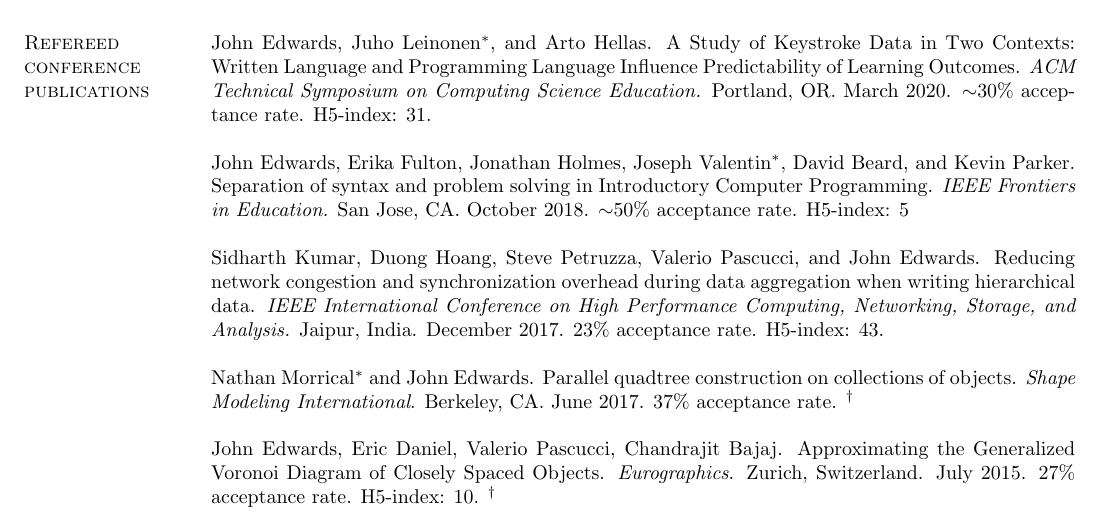
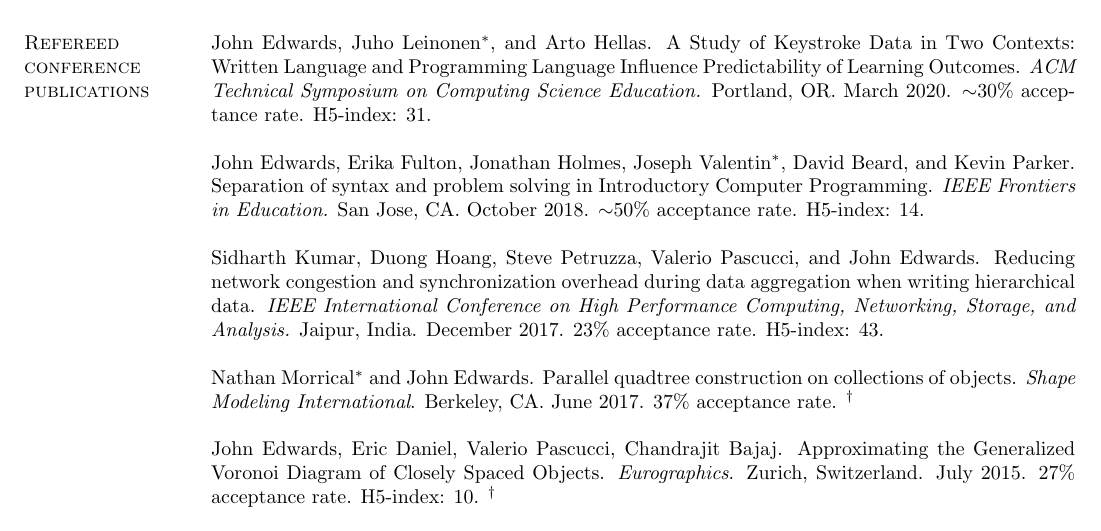
Before and after one commit to edwardsjohnmartin/cv, a LaTeX CV (cv.tex): part of page 2 of 9, cut so that both start at the same text. Compiled offline with pdfLaTeX.

Commit message:
added pub

```diff
--- a/cv.tex
+++ b/cv.tex
@@ -215,7 +215,7 @@ Scopus impact factor: 2.57 % scopus
 
 John Edwards, Juho Leinonen$^*$, and Arto Hellas. A Study of Keystroke Data in Two Contexts: Written Language and Programming Language Influence Predictability of Learning Outcomes.  \textit{ACM Technical Symposium on Computing Science Education.} Portland, OR. March 2020.  $\sim$30\% acceptance rate. H5-index: 31.
 
-John Edwards, Erika Fulton, Jonathan Holmes, Joseph Valentin$^*$, David Beard, and Kevin Parker. Separation of syntax and problem solving in Introductory Computer Programming. \textit{IEEE Frontiers in Education.} San Jose, CA. October 2018.  $\sim$50\% acceptance rate. H5-index: 5
+John Edwards, Erika Fulton, Jonathan Holmes, Joseph Valentin$^*$, David Beard, and Kevin Parker. Separation of syntax and problem solving in Introductory Computer Programming. \textit{IEEE Frontiers in Education.} San Jose, CA. October 2018.  $\sim$50\% acceptance rate. H5-index: 14.
 
 Sidharth Kumar, Duong Hoang, Steve Petruzza, Valerio Pascucci, and \pubunder{John Edwards}. Reducing network congestion and synchronization overhead during data aggregation when writing hierarchical data. \textit{IEEE International Conference on High Performance Computing, Networking, Storage, and Analysis.} Jaipur, India. December 2017. 23\% acceptance rate. H5-index: 43.
 %\begin{IMPACT}
```
Also changed, not shown: cv.pdf.
